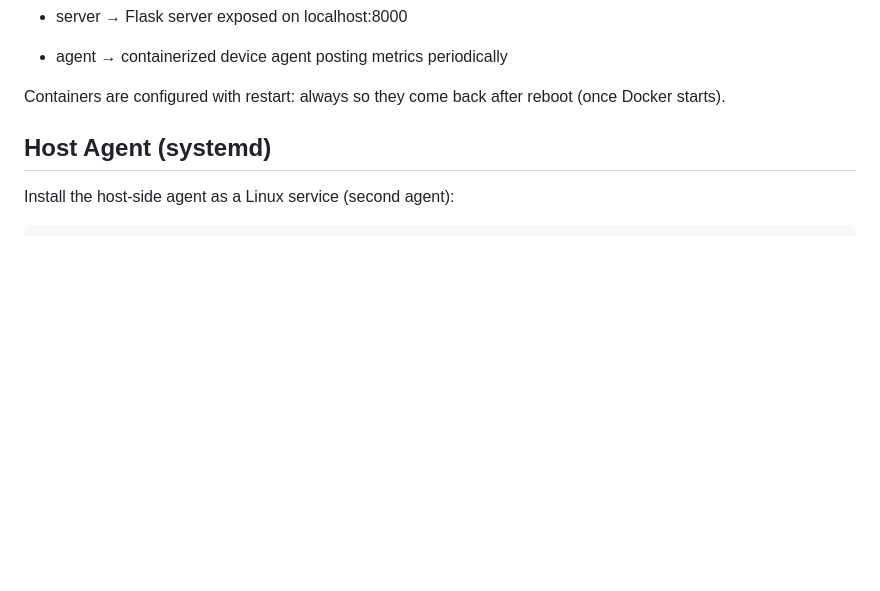
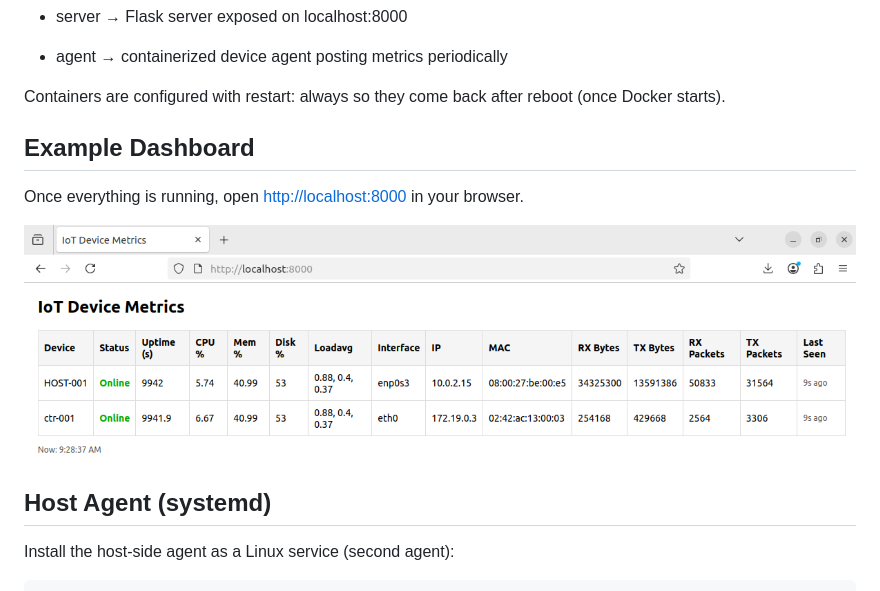
Before and after one commit to Qosay-AlShatel/IoT-Device-Metrics-Reporter, a Markdown page: README.md, the part around the change. Rendered like a GitHub page; pictures changed too: docs/dashboard.png (added); blank space fills up the shorter version.

Commit message:
Add dashboard screenshot to README

```diff
--- a/README.md
+++ b/README.md
@@ -85,6 +85,12 @@ curl -s http://localhost:8000/health
 - agent → containerized device agent posting metrics periodically
 
 Containers are configured with restart: always so they come back after reboot (once Docker starts).
+
+## Example Dashboard
+
+Once everything is running, open [http://localhost:8000](http://localhost:8000) in your browser.
+
+![IoT Device Metrics Dashboard](docs/dashboard.png)
 
 ## Host Agent (systemd)
 
```
